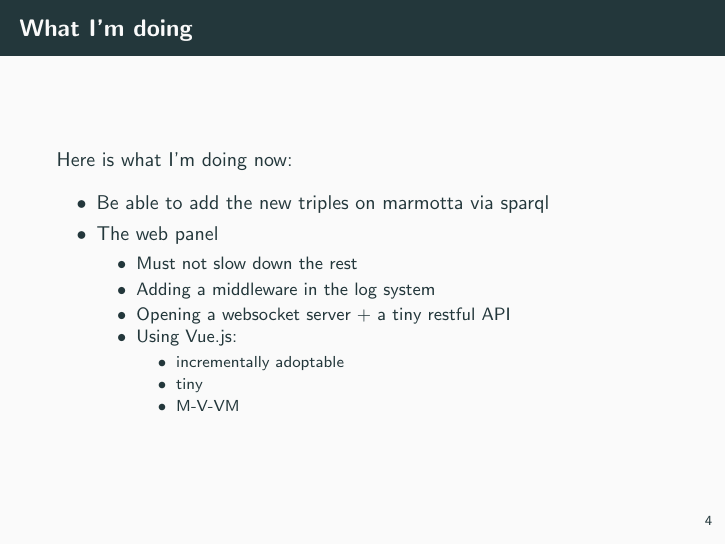
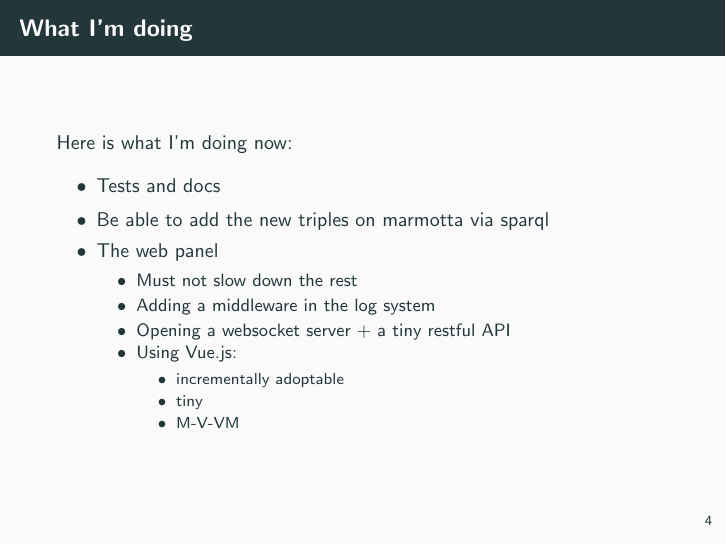
Before and after one commit to johynpapin/yuuri, LaTeX slides (docs/progress_presentation_2/presentation.tex): page 7 of 13. Compiled offline with pdfLaTeX.

Commit message:
last version of the presentation

```diff
--- a/docs/progress_presentation_2/presentation.tex
+++ b/docs/progress_presentation_2/presentation.tex
@@ -43,6 +43,7 @@
 \begin{frame}{Since the last time}
     Here is what has been completed:
 	\begin{itemize}
+	    \item Tests and docs
 		\item Everything is on docker
 	    \item ElasticSearch is used to index the monoprix data
 	    \begin{itemize}
@@ -70,6 +71,7 @@
 \begin{frame}{What I'm doing}
     Here is what I'm doing now:
     \begin{itemize}
+        \item Tests and docs
         \item Be able to add the new triples on marmotta via sparql
         \item The web panel
         \begin{itemize}
```
Also changed, not shown: docs/progress_presentation_2/presentation.pdf.
